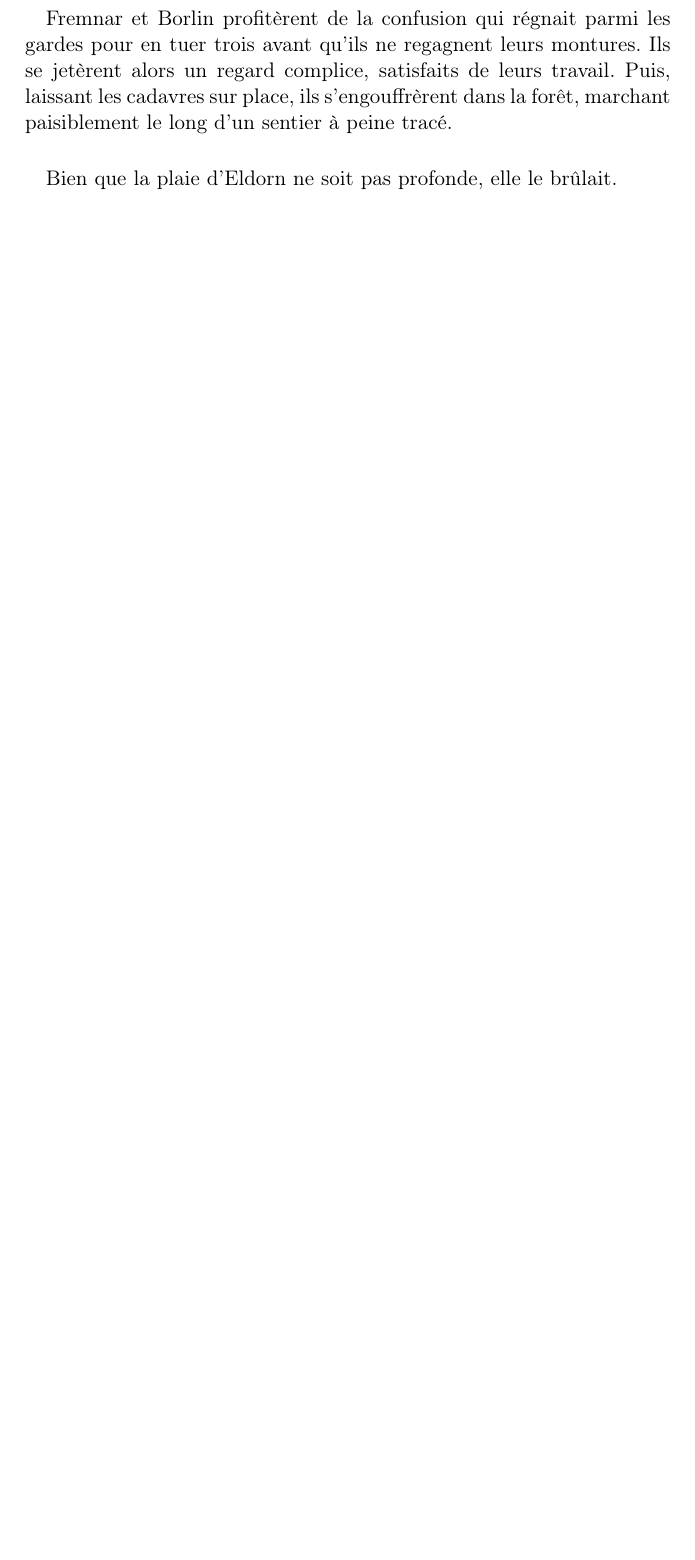
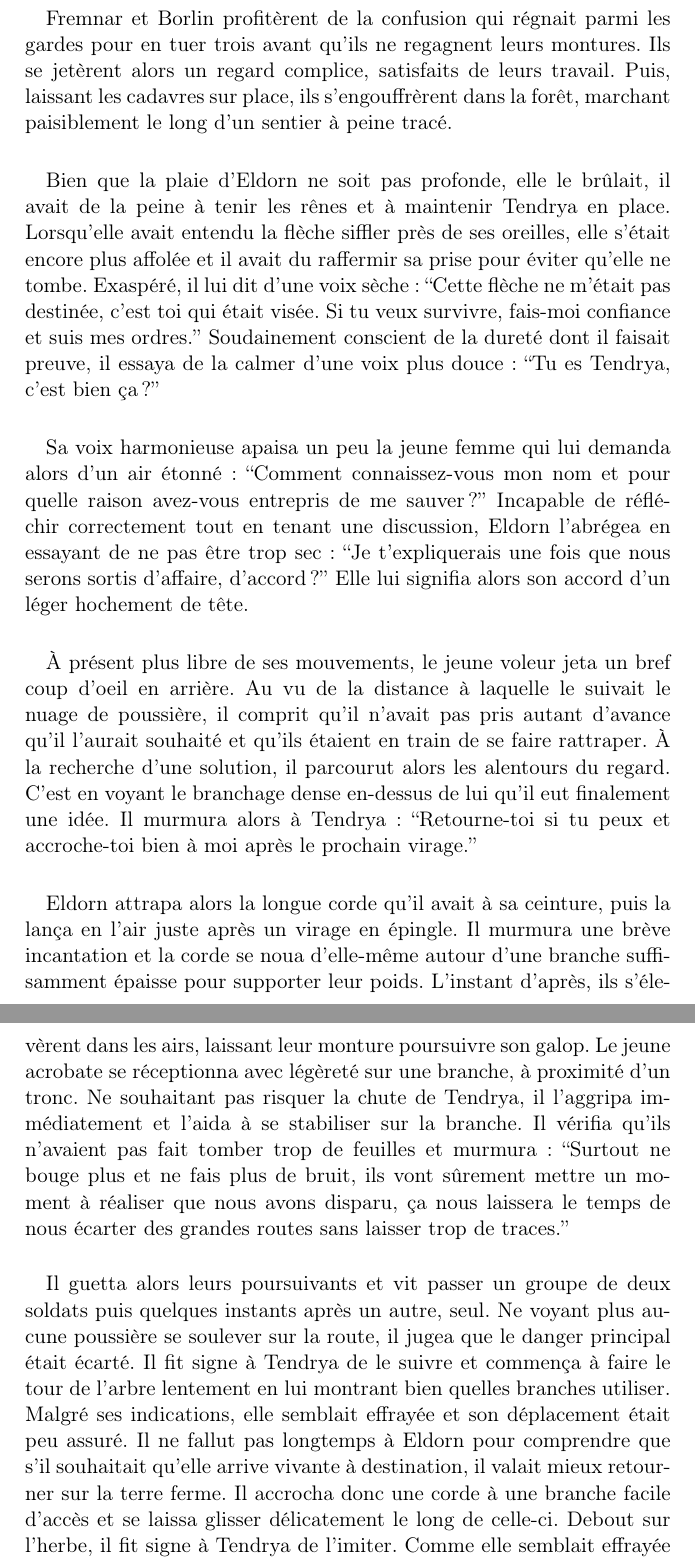
Before and after one commit to medrimonia/medrimonia, a LaTeX book (book.tex, which reads chapter1.tex): part of page 16 of 16 before the commit and two parts of pages 16 and 17 of 17 after it, the two joined at a grey line, cut so that both start at the same text, the shorter picture padded with empty space. Compiled offline with pdfLaTeX.

Commit message:
Chapitre 1

```diff
--- a/chapter1.tex
+++ b/chapter1.tex
@@ -578,4 +578,57 @@ cadavres sur place, ils s'engouffrèrent dans la forêt, marchant paisiblement
 le long d'un sentier à peine tracé.
 
 \paragraph{}
-Bien que la plaie d'Eldorn ne soit pas profonde, elle le brûlait.
+Bien que la plaie d'Eldorn ne soit pas profonde, elle le brûlait, il avait
+de la peine à tenir les rênes et à maintenir Tendrya en place. Lorsqu'elle
+avait entendu la flèche siffler près de ses oreilles, elle s'était encore
+plus affolée et il avait du raffermir sa prise pour éviter qu'elle ne tombe.
+Exaspéré, il lui dit d'une voix sèche: ``Cette flèche ne m'était pas
+destinée, c'est toi qui était visée. Si tu veux survivre, fais-moi confiance
+et suis mes ordres.'' Soudainement conscient de la dureté dont il faisait
+preuve, il essaya de la calmer d'une voix plus douce: ``Tu es Tendrya, c'est
+bien ça?''
+
+\paragraph{}
+Sa voix harmonieuse apaisa un peu la jeune femme qui lui demanda alors d'un
+air étonné: ``Comment connaissez-vous mon nom et pour quelle raison avez-vous
+entrepris de me sauver?'' Incapable de réfléchir correctement tout en tenant
+une discussion, Eldorn l'abrégea en essayant de ne pas être trop sec: ``Je
+t'expliquerais une fois que nous serons sortis d'affaire, d'accord?'' Elle
+lui signifia alors son accord d'un léger hochement de tête.
+
+\paragraph{}
+À présent plus libre de ses mouvements, le jeune voleur jeta un bref coup
+d'oeil en arrière. Au vu de la distance à laquelle le suivait le nuage de
+poussière, il comprit qu'il n'avait pas pris autant d'avance qu'il l'aurait
+souhaité et qu'ils étaient en train de se faire rattraper. À la recherche
+d'une solution, il parcourut alors les alentours du regard. C'est en voyant
+le branchage dense en-dessus de lui qu'il eut finalement une idée. Il murmura
+alors à Tendrya: ``Retourne-toi si tu peux et accroche-toi bien à moi après
+le prochain virage.''
+
+\paragraph{}%Magie!
+Eldorn attrapa alors la longue corde qu'il avait à sa ceinture, puis la lança
+en l'air juste après un virage en épingle. Il murmura une brève incantation
+et la corde se noua d'elle-même autour d'une branche suffisamment épaisse
+pour supporter leur poids. L'instant d'après, ils s'élevèrent dans les airs,
+laissant leur monture poursuivre son galop. Le jeune acrobate se réceptionna
+avec légèreté sur une branche, à proximité d'un tronc. Ne souhaitant pas
+risquer la chute de Tendrya, il l'aggripa immédiatement et l'aida à se
+stabiliser sur la branche. Il vérifia qu'ils n'avaient pas fait tomber trop
+de feuilles et murmura: ``Surtout ne bouge plus et ne fais plus de bruit,
+ils vont sûrement mettre un moment à réaliser que nous avons disparu, ça
+nous laissera le temps de nous écarter des grandes routes sans laisser trop
+de traces.''
+
+\paragraph{}
+Il guetta alors leurs poursuivants et vit passer un groupe de deux soldats
+puis quelques instants après un autre, seul. Ne voyant plus aucune poussière
+se soulever sur la route, il jugea que le danger principal était écarté. Il
+fit signe à Tendrya de le suivre et commença à faire le tour de l'arbre
+lentement en lui montrant bien quelles branches utiliser. Malgré ses
+indications, elle semblait effrayée et son déplacement était peu assuré. Il
+ne fallut pas longtemps à Eldorn pour comprendre que s'il souhaitait qu'elle
+arrive vivante à destination, il valait mieux retourner sur la terre ferme.
+Il accrocha donc une corde à une branche facile d'accès et se laissa glisser
+délicatement le long de celle-ci. Debout sur l'herbe, il fit signe à Tendrya
+de l'imiter. Comme elle semblait effrayée par les quatre pas qui la séparait
```
Also changed, not shown: chapter1.tex (8 more changed lines).
